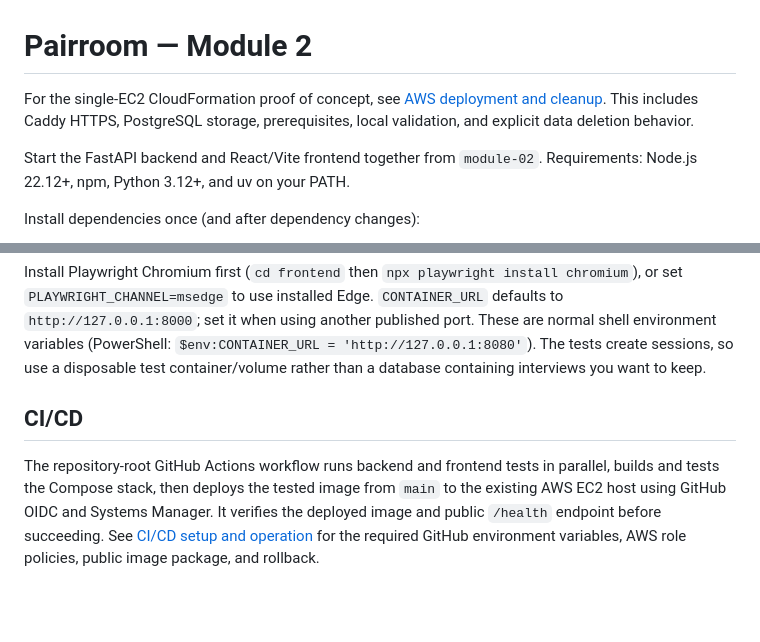
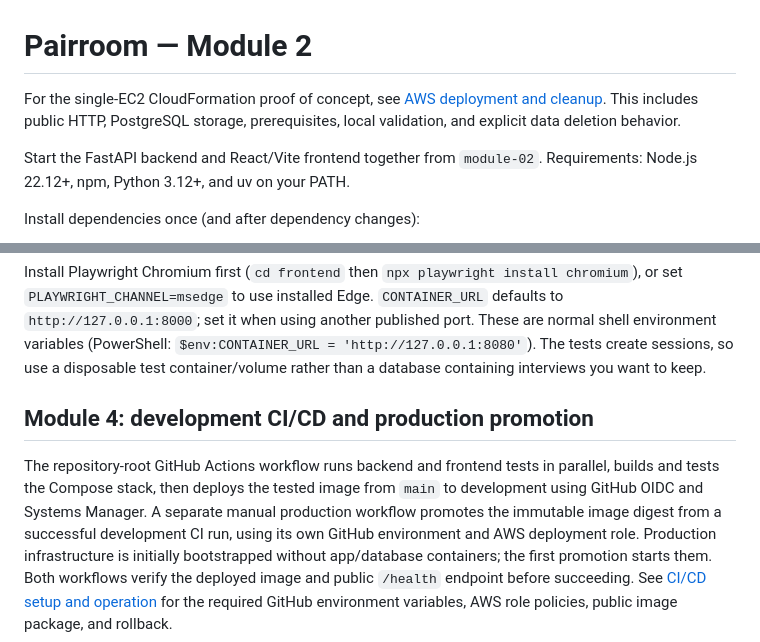
Before and after one commit to robanc/AI-Dev-Tools-2026, a Markdown page: module-02/README.md, 2 parts joined by grey strips. Drawn GitHub-style; blank space fills up the shorter version.

Commit message:
Complete Module 4 CI/CD and production documentation

```diff
--- a/module-02/README.md
+++ b/module-02/README.md
@@ -1,7 +1,7 @@
 # Pairroom — Module 2
 
 For the single-EC2 CloudFormation proof of concept, see
-[AWS deployment and cleanup](deploy/aws/README.md). This includes Caddy HTTPS,
+[AWS deployment and cleanup](deploy/aws/README.md). This includes public HTTP,
 PostgreSQL storage, prerequisites, local validation, and explicit data deletion behavior.
 
 Start the FastAPI backend and React/Vite frontend together from `module-02`.
@@ -185,11 +185,15 @@ normal shell environment variables (PowerShell: `$env:CONTAINER_URL = 'http://12
 The tests create sessions, so use a disposable test container/volume rather than
 a database containing interviews you want to keep.
 
-## CI/CD
+## Module 4: development CI/CD and production promotion
 
 The repository-root GitHub Actions workflow runs backend and frontend tests in
 parallel, builds and tests the Compose stack, then deploys the tested image from
-`main` to the existing AWS EC2 host using GitHub OIDC and Systems Manager. It
-verifies the deployed image and public `/health` endpoint before succeeding.
+`main` to development using GitHub OIDC and Systems Manager. A separate manual
+production workflow promotes the immutable image digest from a successful
+development CI run, using its own GitHub environment and AWS deployment role.
+Production infrastructure is initially bootstrapped without app/database containers;
+the first promotion starts them. Both workflows verify the deployed image and
+public `/health` endpoint before succeeding.
 See [CI/CD setup and operation](deploy/aws/cicd.md) for the required GitHub
 environment variables, AWS role policies, public image package, and rollback.
```
Also changed, not shown: 2 other files.
